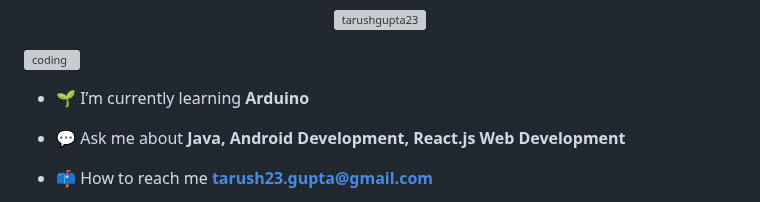
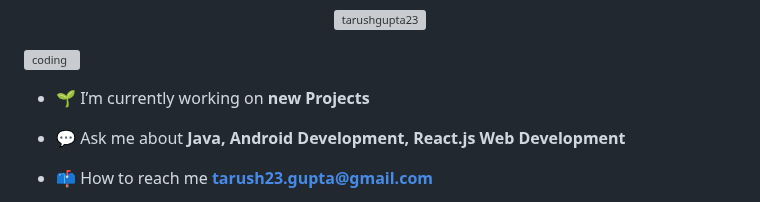
Before and after one commit to TarushGupta23/TarushGupta23, a Markdown page: README.md, the part around the change. GitHub-like rendering; grey boxes are pictures that could not be loaded.

```diff
--- a/README.md
+++ b/README.md
@@ -4,7 +4,7 @@
 <p align="center"> <img src="https://komarev.com/ghpvc/?username=tarushgupta23&label=Profile%20views&color=0e75b6&style=flat" alt="tarushgupta23" /> </p>
 <img align="right" alt="coding" width="400" src="https://github.com/TarushGupta23/TarushGupta23/blob/main/sideImg.gif">
 
-- 🌱 I’m currently learning **Arduino**
+- 🌱 I’m currently working on **new Projects**
 
 - 💬 Ask me about **Java, Android Development, React.js Web Development**
 
```
